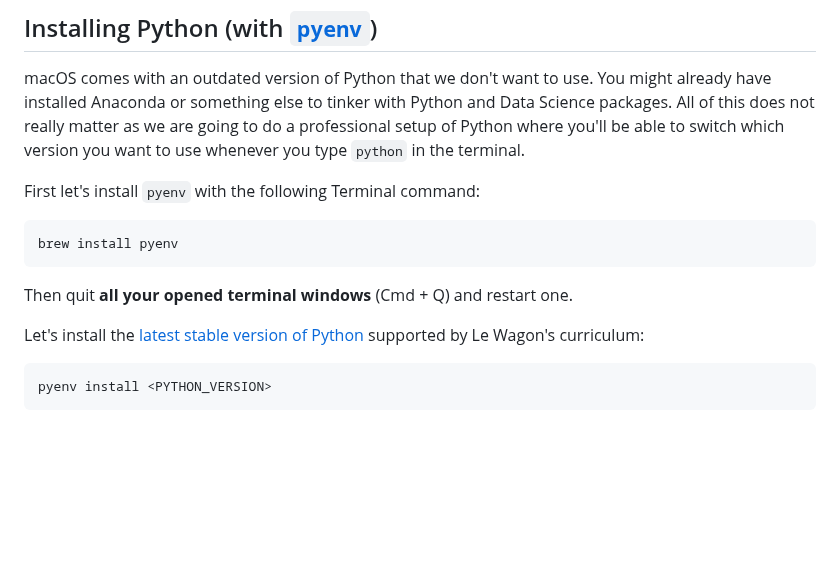
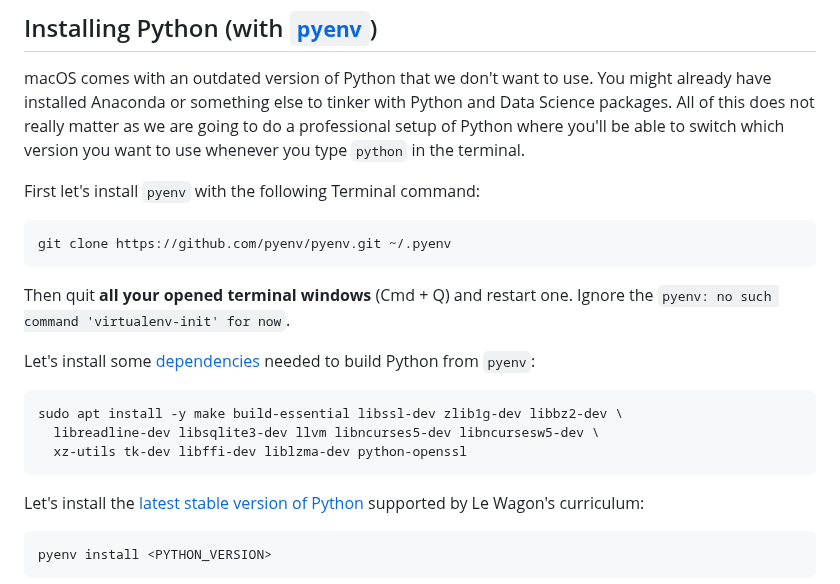
Before and after one commit to lewagon/data-setup, a Markdown page: _partials/ubuntu_python.md, the part around the change. Rendered like a GitHub page; blank space fills up the shorter version.

````diff
--- a/_partials/ubuntu_python.md
+++ b/_partials/ubuntu_python.md
@@ -5,10 +5,18 @@ macOS comes with an outdated version of Python that we don't want to use. You mi
 First let's install `pyenv` with the following Terminal command:
 
 ```bash
-brew install pyenv
+git clone https://github.com/pyenv/pyenv.git ~/.pyenv
 ```
 
-Then quit **all your opened terminal windows** (Cmd + Q) and restart one.
+Then quit **all your opened terminal windows** (Cmd + Q) and restart one. Ignore the `pyenv: no such command 'virtualenv-init' for now`.
+
+Let's install some [dependencies](https://github.com/pyenv/pyenv/wiki/common-build-problems#prerequisites) needed to build Python from `pyenv`:
+
+```bash
+sudo apt install -y make build-essential libssl-dev zlib1g-dev libbz2-dev \
+  libreadline-dev libsqlite3-dev llvm libncurses5-dev libncursesw5-dev \
+  xz-utils tk-dev libffi-dev liblzma-dev python-openssl
+```
 
 Let's install the [latest stable version of Python](https://www.python.org/doc/versions/) supported by Le Wagon's curriculum:
 
````
Also changed, not shown: _partials/ubuntu_oh_my_zsh.md (added, +22 -0 lines), _partials/ubuntu_virtualenv.md (deleted, +0 -43 lines), images/ubuntu_oh_my_zsh.png (added), 2 other files.
